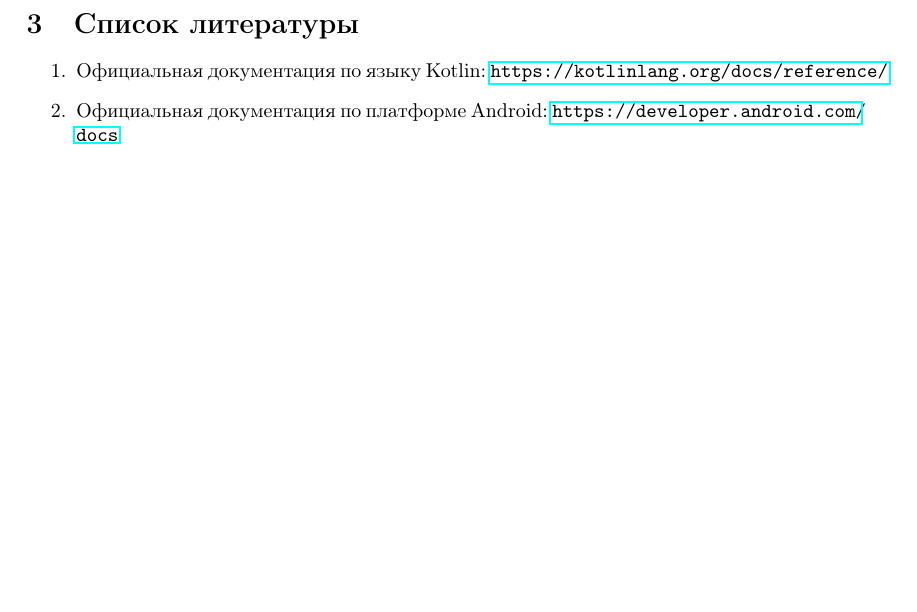
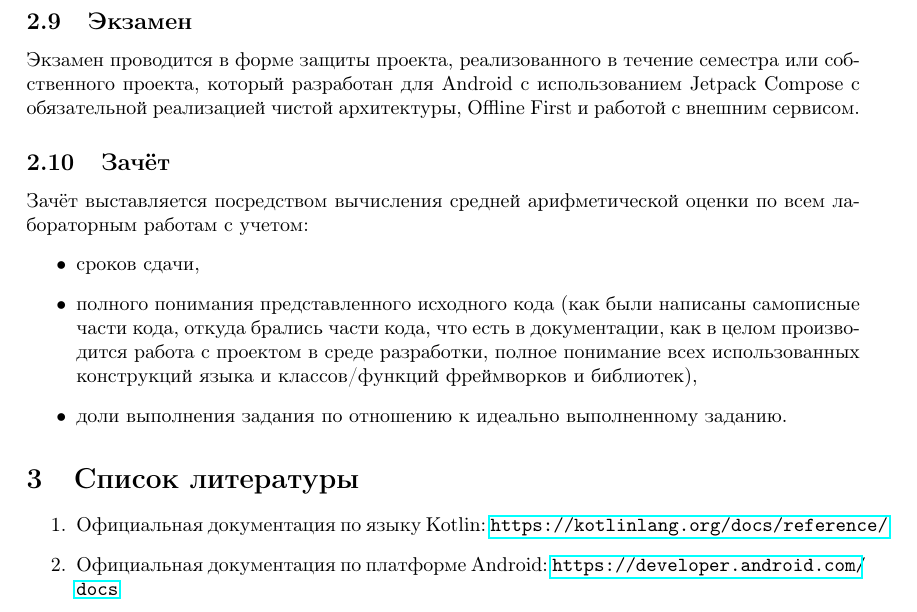
Before and after one commit to rscprof/MAD, a LaTeX document (problems.tex): part of page 14 of 14, cut at the place of the change, the shorter picture padded with empty space. Compiled offline with pdfLaTeX.

Commit message:
Last remarks

```diff
--- a/problems.tex
+++ b/problems.tex
@@ -204,6 +204,22 @@ Android Studio. При этом необходимо соблюдать
 % Последнее занятие предназначено для подведения итогов, осуществления review кода последнего проекта, который, в идеале, включает корректное использование паттерна
 % MVVM, репозитория и Dependency Injection в проекте, использующем REST API и кеширование результатов на стороне клиента.
 
+\subsection{Экзамен}
+
+Экзамен проводится в форме защиты проекта, реализованного в течение семестра или собственного проекта, который разработан для
+Android с использованием Jetpack Compose с обязательной реализацией чистой архитектуры, Offline First и работой с внешним сервисом.
+
+\subsection{Зачёт}
+
+Зачёт выставляется посредством вычисления средней арифметической оценки по всем лабораторным работам с учетом:
+\begin{itemize}
+    \item сроков сдачи,
+    \item полного понимания представленного исходного кода (как были написаны самописные части кода, откуда брались части кода,
+    что есть в документации, как в целом производится работа с проектом в среде разработки, полное понимание всех использованных
+    конструкций языка и классов/функций фреймворков и библиотек),
+    \item доли выполнения задания по отношению к идеально выполненному заданию.
+\end{itemize}
+
 \section{Список литературы}
 
 \begin{enumerate}
```
